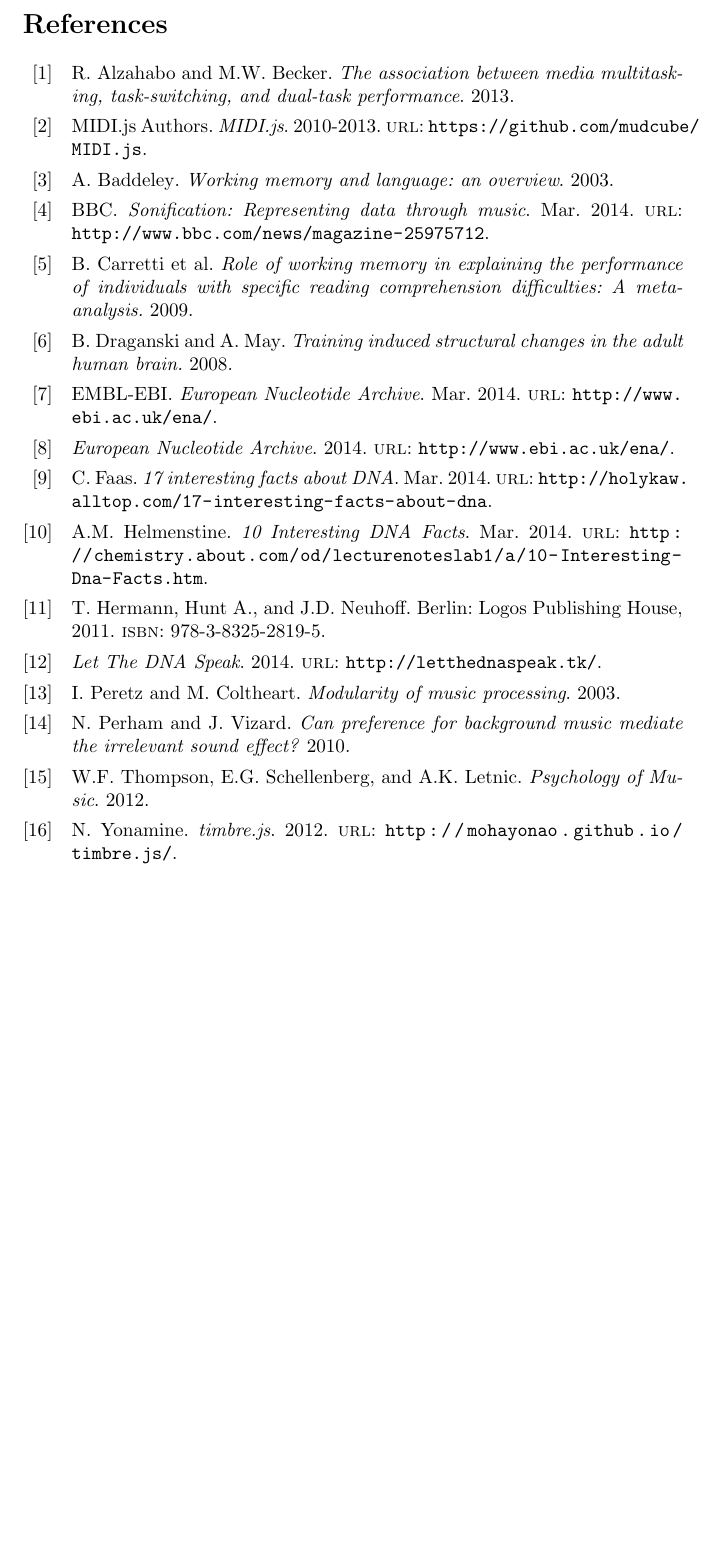
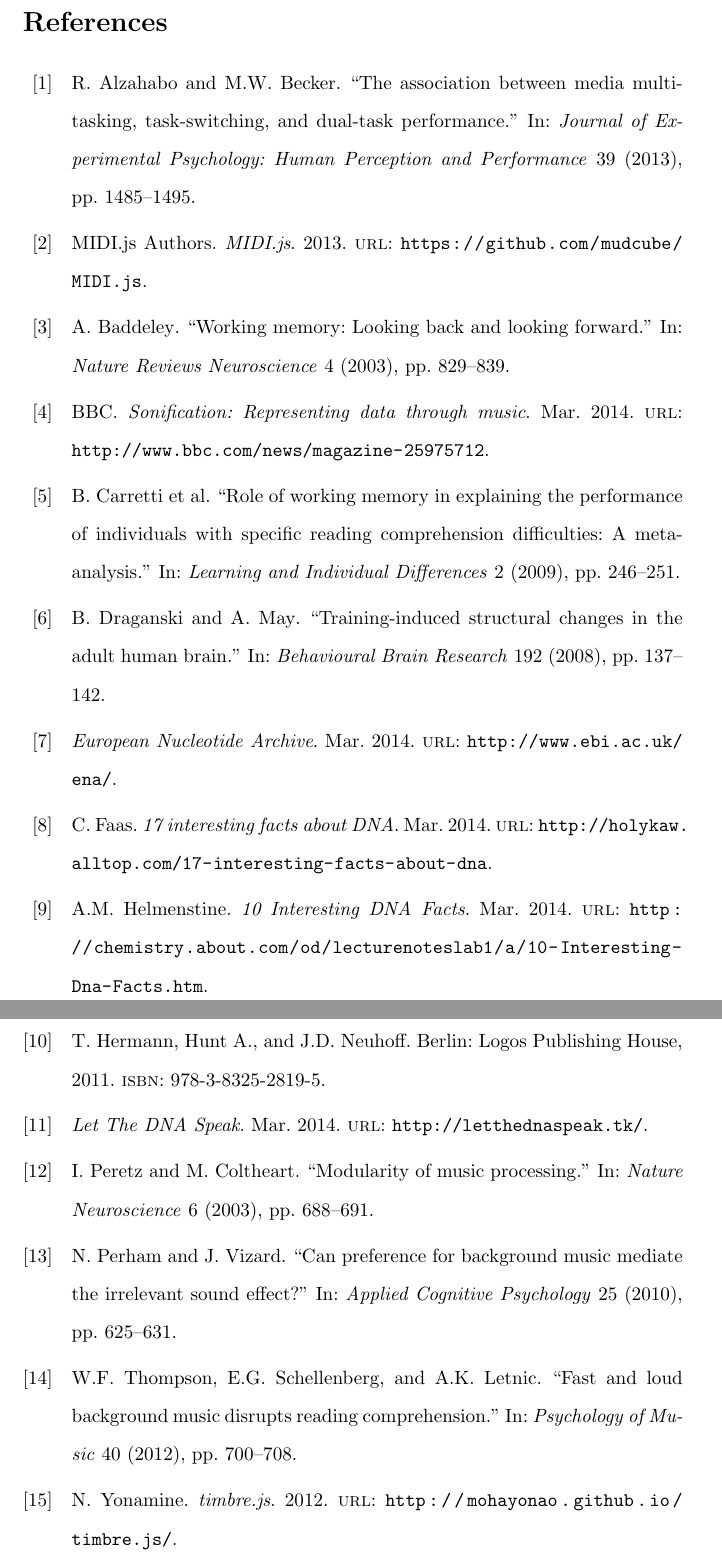
Before and after one commit to kpj/LetTheDataSpeak, a LaTeX document (latex/proposal.tex, which reads latex/sources.bib): part of page 7 of 7 before the commit and two parts of pages 7 and 8 of 8 after it, the two joined at a grey line, cut so that both start at the same text, the shorter picture padded with empty space. Compiled offline with pdfLaTeX.

Commit message:
Style improvements

```diff
--- a/latex/proposal.tex
+++ b/latex/proposal.tex
@@ -5,13 +5,16 @@
 
 \usepackage[american]{babel}
 \usepackage{biblatex}
+\usepackage{titlesec}
+\usepackage{setspace}
 
-\usepackage{titlesec}
 
 \usepackage{fancyhdr}
 \pagestyle{fancy}
 \fancyhf{}
-\fancyhead[R]{\thepage}
+\lhead{ \fancyplain{}{Let The DNA Speak} }
+\rhead{ \fancyplain{}{\thepage} }
+
 
 \addbibresource{sources.bib}
 
@@ -83,12 +86,12 @@
     \end{tabular}
 \end{center}
 
-
 \newpage
 \clearpage
-\thispagestyle{empty}
+\pagestyle{empty}
 
 \nocite{*}
+\doublespacing
 \printbibliography
 
 \end{document}
--- a/latex/sources.bib
+++ b/latex/sources.bib
@@ -8,18 +8,17 @@
 @ONLINE{libs:midijs,
 	author = {MIDI.js Authors},
 	title = {MIDI.js},
-	year = {2010-2013},
+	year = {2013},
 	url = {https://github.com/mudcube/MIDI.js}
 }
-
 
 @ONLINE{site:letthednaspeak,
 	title = {Let The DNA Speak},
 	year = {2014},
+	month = mar,
 	url = {http://letthednaspeak.tk/}
 }
 
 @ONLINE{site:ena,
 	title = {European Nucleotide Archive},
 	year = {2014},
-	url = {http://www.ebi.ac.uk/ena/}
@@ -31,6 +25,4 @@
-	title = {European Nucleotide Archive},
 	month = mar,
-	year = {2014},
 	url = {http://www.ebi.ac.uk/ena/}
 }
 
@@ -74,6 +66,9 @@
 	fast_loud,
 	author = {Thompson, W.F. and Schellenberg, E.G. and Letnic, A.K.},
-	title = {Psychology of Music},
-	year = {2012}
+	title = { Fast and loud background music disrupts reading comprehension. },
+	year = {2012},
+	journal = {Psychology of Music},
+	number = {40},
+	pages = {700--708}
 }
 
@@ -81,6 +76,9 @@
 	baddley_2003,
 	author = {Baddeley, A.},
-	title = {Working memory and language: an overview},
-	year = {2003}
+	title = {Working memory: Looking back and looking forward.},
+	year = {2003},
+	journal = {Nature Reviews Neuroscience},
+	number = {4},
+	pages = {829--839}
 }
 
@@ -88,33 +86,49 @@
 	peretez_colthearth_2003,
 	author = {Peretz, I. and Coltheart, M.},
-	title = {Modularity of music processing},
-	year = {2003}
+	title = {Modularity of music processing. },
+	year = {2003},
+	journal = {Nature Neuroscience},
+	number = {6},
+	pages = {688--691}
 }
 
-@BOOK {
+@ARTICLE {
+	Alzahabi_Becker_2013,
+	author = {Alzahabo, R. and Becker, M.W.},
+	title = {The association between media multitasking, task-switching, and dual-task performance},
+	year = {2013},
+	journal = {Journal of Experimental Psychology: Human Perception and Performance},
+	number = {39},
+	pages = {1485--1495}
+}
+
+@ARTICLE {
+	Draganski_May_2008,
+	author = {Draganski, B. and May, A.},
+	title = {Training-induced structural changes in the adult human brain. },
+	year = {2008},
+	journal = {Behavioural Brain Research},
+	number = {192},
+	pages = {137--142}
+}
+
+@ARTICLE {
+	Vizard_Perham_2010,
+	author = {Perham, N. and Vizard, J.},
+	title = {Can preference for background music mediate the irrelevant sound effect? },
+	year = {2010},
+	journal = {Applied Cognitive Psychology},
+	number = {25},
+	pages = {625--631}
+}
+
+
+@ARTICLE {
 	Carretti_Borella_Cornoldi_De_Beni_2009,
 	author = {Carretti, B. and Borella, E. and Cornoldi, C. and De Beni, R.},
 	title = {Role of working memory in explaining the performance of individuals with specific reading comprehension difficulties: A meta-analysis.},
-	year = {2009}
+	year = {2009},
+	journal = {Learning and Individual Differences},
+	number = {2},
+	pages = {246--251}
 }
-
-@BOOK {
-	Alzahabi_Becker_2013,
-	author = {Alzahabo, R. and Becker, M.W.},
-	title = {The association between media multitasking, task-switching, and dual-task performance},
-	year = {2013}
-}
-
-@BOOK {
-	Draganski_May_2008,
-	author = {Draganski, B. and May, A.},
-	title = {Training induced structural changes in the adult human brain. },
-	year = {2008}
-}
-
-@BOOK {
-	Vizard_Perham_2010,
-	author = {Perham, N. and Vizard, J.},
-	title = {Can preference for background music mediate the irrelevant sound effect? },
-	year = {2010}
-}
```
Also changed, not shown: latex/proposal.pdf, latex/proposal.tex (2 more changed lines), latex/sources.bib (11 more changed lines).
